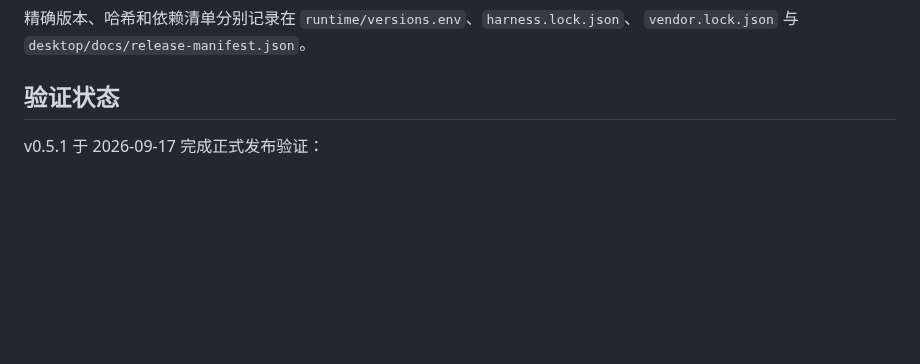
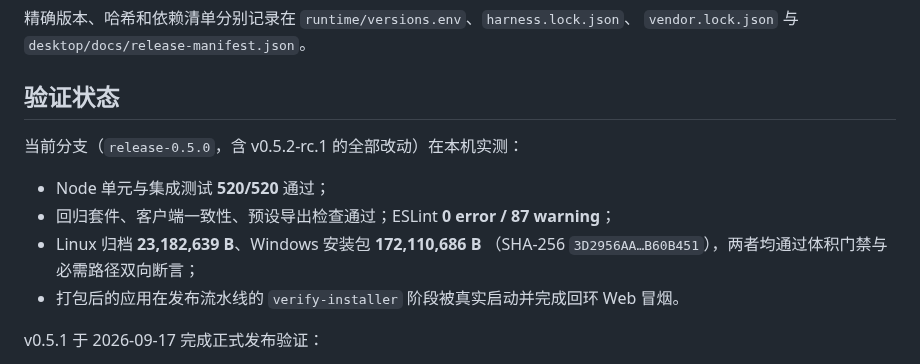
Before and after one commit to cyx1874cyx/iBM-Lab-Agent, a Markdown page: README.md, the part around one of its changes. GitHub-like rendering; blank space fills up the shorter version.

```diff
--- a/README.md
+++ b/README.md
@@ -166,6 +179,14 @@ dsh --profile ibm-lab
 
 ## 验证状态
 
+当前分支（`release-0.5.0`，含 v0.5.2-rc.1 的全部改动）在本机实测：
+
+- Node 单元与集成测试 **520/520** 通过；
+- 回归套件、客户端一致性、预设导出检查通过；ESLint **0 error / 87 warning**；
+- Linux 归档 **23,182,639 B**、Windows 安装包 **172,110,686 B**
+  （SHA-256 `3D2956AA…B60B451`），两者均通过体积门禁与必需路径双向断言；
+- 打包后的应用在发布流水线的 `verify-installer` 阶段被真实启动并完成回环 Web 冒烟。
+
 v0.5.1 于 2026-09-17 完成正式发布验证：
 
 - Node 单元与集成测试全部通过；
```
Also changed, not shown: other parts of README.md (+34 -17 lines), docs/LINUX_MIGRATION_BASELINE.md (+41 -16 lines), docs/ibm-agent-code-structure.visual-check.1440x900.dark.png (added), docs/ibm-agent-code-structure.visual-check.1440x900.light.png (added), docs/ibm-agent-code-structure.visual-check.2048x1320.dark.png (added), docs/ibm-agent-code-structure.visual-check.2048x1320.light.png (added), 3 other files.
